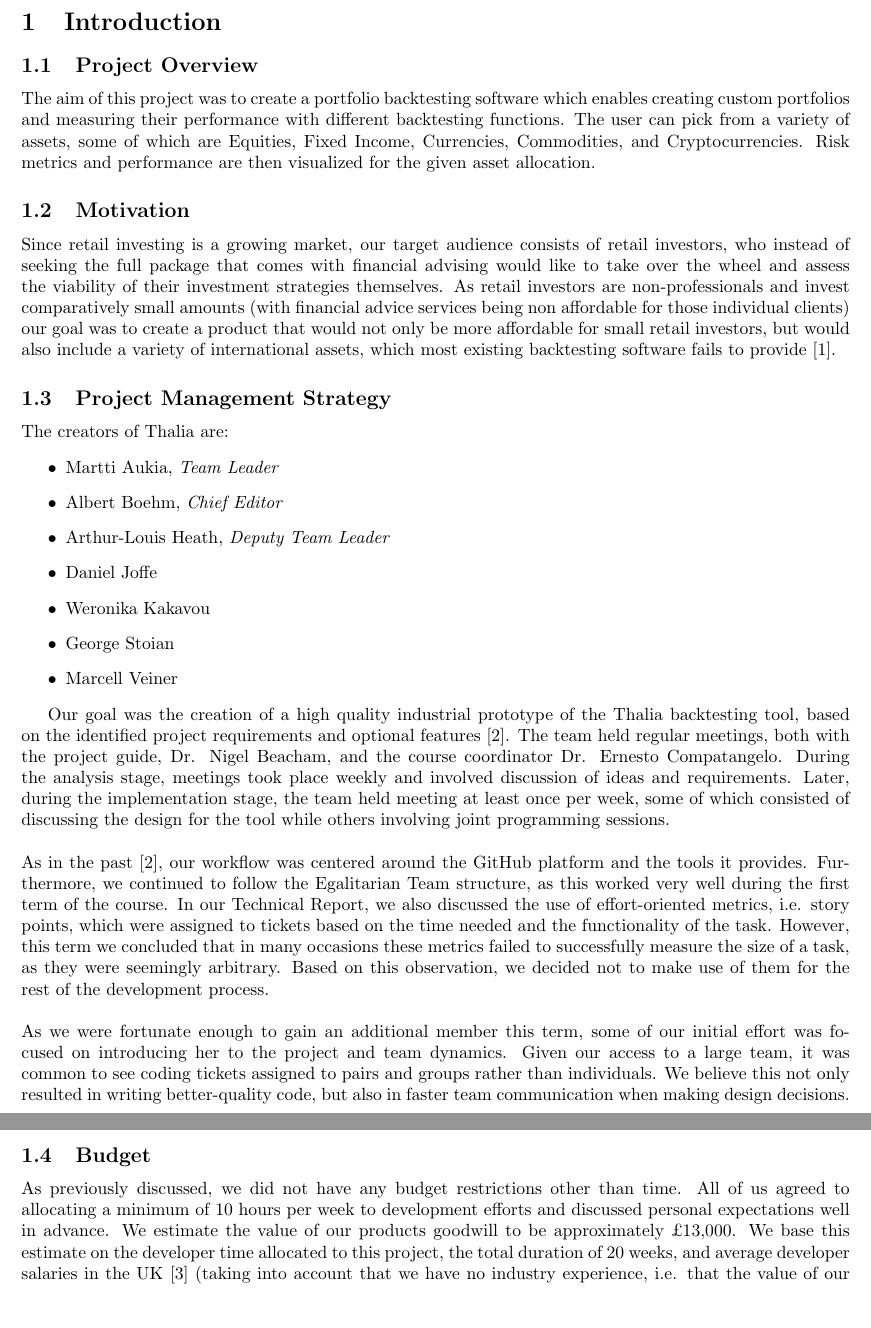
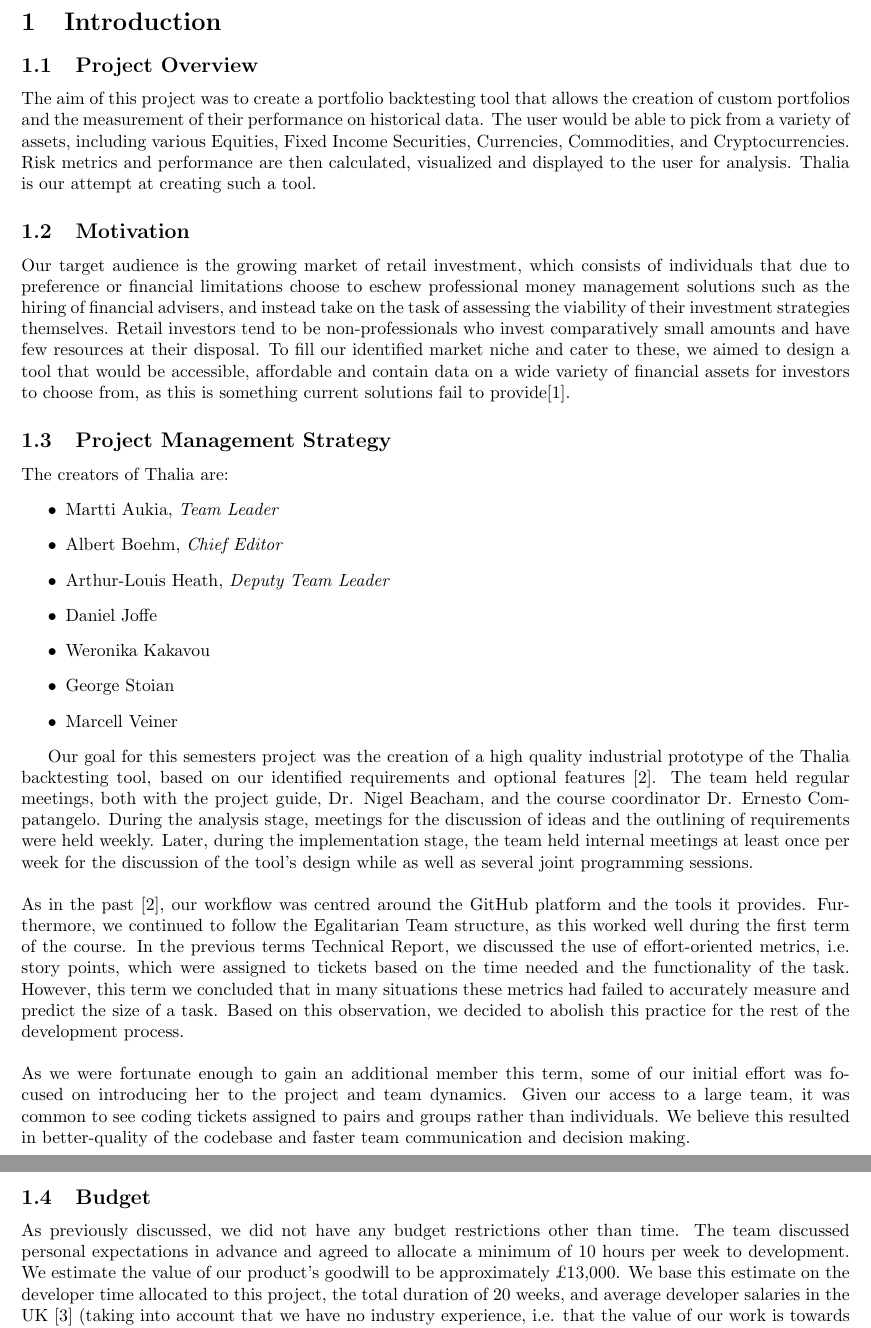
Before and after one commit to Veluga/Thalia-Backtesting-Tool, a LaTeX document (Report/main.tex, which reads Report/01Introduction/introduction.tex): two parts of pages 6 and 7 of 95, joined at a grey line, cut so that both start at the same text, the shorter picture padded with empty space. Compiled offline with pdfLaTeX.

Commit message:
proofread introduction

```diff
--- a/Report/01Introduction/introduction.tex
+++ b/Report/01Introduction/introduction.tex
@@ -5,9 +5,11 @@
 \section{Introduction}
 \subsection {Project Overview}
 
-The aim of this project was to create a portfolio backtesting software which enables creating custom portfolios and measuring their performance with different backtesting functions. The user can pick from a variety of assets, some of which are Equities, Fixed Income, Currencies, Commodities, and Cryptocurrencies. Risk metrics and performance are then visualized for the given asset allocation.
+The aim of this project was to create a portfolio backtesting tool that allows the creation of custom portfolios and the measurement of their performance on historical data. The user would be able to pick from a variety of assets, including various Equities, Fixed Income Securities, Currencies, Commodities, and Cryptocurrencies. Risk metrics and performance are then calculated, visualized and displayed to the user for analysis. Thalia is our attempt at creating such a tool.
+%Thalia as in the name needs referencing before we just list the creators, hence the last line
+
 \subsection{Motivation}
-Since retail investing is a growing market, our target audience consists of retail investors, who instead of seeking the full package that comes with financial advising would like to take over the wheel and assess the viability of their investment strategies themselves. As retail investors are non-professionals and invest comparatively small amounts (with financial advice services being non affordable for those individual clients) our goal was to create a product that would not only be more affordable for small retail investors, but would also include a variety of international assets, which most existing backtesting software fails to provide \cite{WP}.
+Our target audience is the growing market of retail investment, which consists of individuals that due to preference or financial limitations choose to eschew professional money management solutions such as the hiring of financial advisers, and instead take on the task of assessing the viability of their investment strategies themselves. Retail investors tend to be non-professionals who invest comparatively small amounts and have few resources at their disposal. To fill our identified market niche and cater to these, we aimed to design a tool that would be accessible, affordable and contain data on a wide variety of financial assets for investors to choose from, as this is something current solutions fail to provide\cite{WP}.
 
 \subsection{Project Management Strategy}
 
@@ -23,14 +25,15 @@ The creators of Thalia are:
 
 \end{itemize}
 
-Our goal was the creation of a high quality industrial prototype of the Thalia backtesting tool, based on the identified project requirements and optional features \cite{TR}. The team held regular meetings, both with the project guide, Dr. Nigel Beacham, and the course coordinator Dr. Ernesto Compatangelo. During the analysis stage, meetings took place weekly and involved discussion of ideas and requirements. Later, during the implementation stage, the team held meeting at least once per week, some of which consisted of discussing the design for the tool while others involving joint programming sessions. \newline \newline
-As in the past \cite{TR}, our workflow was centered around the GitHub platform and the tools it provides.
-Furthermore, we continued to follow the Egalitarian Team structure, as this worked very well during the first term of the course.
-In our Technical Report, we also discussed the use of effort-oriented metrics, i.e. story points, which were assigned to tickets based on the time needed and the functionality of the task.
-However, this term we concluded that in many occasions these metrics failed to successfully measure the size of a task, as they were seemingly arbitrary. Based on this observation, we decided not to make use of them for the rest of the development process. \newline \newline
-As we were fortunate enough to gain an additional member this term, some of our initial effort was focused on introducing her to the project and team dynamics. Given our access to a large team, it was common to see coding tickets assigned to pairs and groups rather than individuals. We believe this not only resulted in writing better-quality code, but also in faster team communication when making design decisions.
+Our goal for this semesters project was the creation of a high quality industrial prototype of the Thalia backtesting tool, based on our identified requirements and optional features \cite{TR}. The team held regular meetings, both with the project guide, Dr. Nigel Beacham, and the course coordinator Dr. Ernesto Compatangelo. During the analysis stage, meetings for the discussion of ideas and the outlining of requirements were held weekly. Later, during the implementation stage, the team held internal meetings at least once per week for the discussion of the tool's design while as well as several joint programming sessions. \newline \newline
+%I tried to differentiate here between meetings with staff and internal team meetings so its not just saying meetings we're first held weekly then weekly
+As in the past \cite{TR}, our workflow was centred around the GitHub platform and the tools it provides.
+Furthermore, we continued to follow the Egalitarian Team structure, as this worked well during the first term of the course.
+In the previous terms Technical Report, we discussed the use of effort-oriented metrics, i.e. story points, which were assigned to tickets based on the time needed and the functionality of the task.
+However, this term we concluded that in many situations these metrics had failed to accurately measure and predict the size of a task. Based on this observation, we decided to abolish this practice for the rest of the development process. \newline \newline
+As we were fortunate enough to gain an additional member this term, some of our initial effort was focused on introducing her to the project and team dynamics. Given our access to a large team, it was common to see coding tickets assigned to pairs and groups rather than individuals. We believe this resulted in better-quality of the codebase and faster team communication and decision making.
 
 \subsection{Budget}
-As previously discussed, we did not have any budget restrictions other than time. All of us agreed to allocating a minimum of 10 hours per week to development efforts and discussed personal expectations well in advance.  We estimate the value of our products goodwill to be approximately £13,000. We base this estimate on the developer time allocated to this project, the total duration of 20 weeks, and average developer salaries in the UK \cite{DeveloperSalary} (taking into account that we have no industry experience, i.e. that the value of our work is towards the lower end of the range provided).
+As previously discussed, we did not have any budget restrictions other than time. The team discussed personal expectations in advance and agreed to allocate a minimum of 10 hours per week to development. We estimate the value of our product's goodwill to be approximately £13,000. We base this estimate on the developer time allocated to this project, the total duration of 20 weeks, and average developer salaries in the UK \cite{DeveloperSalary} (taking into account that we have no industry experience, i.e. that the value of our work is towards the lower end of the range provided).
 
 \end{document}
```
